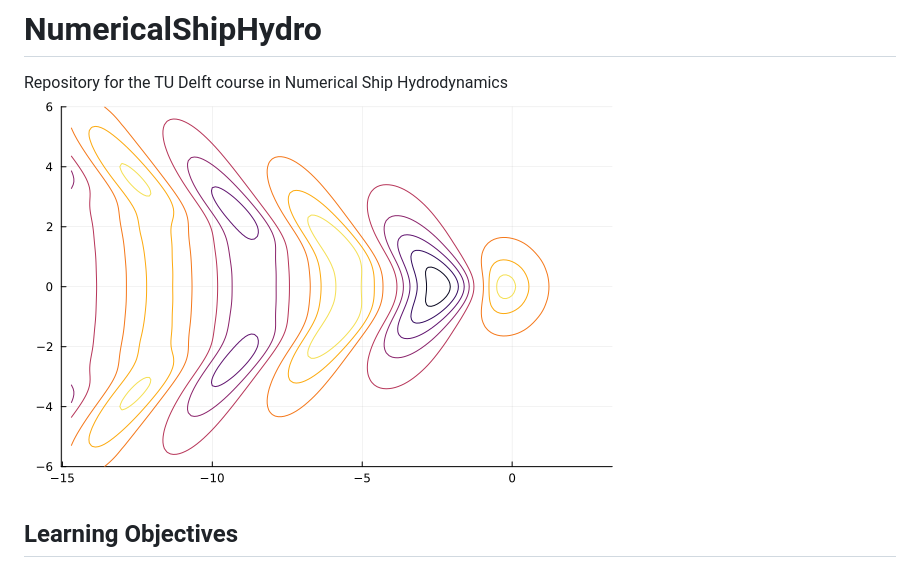
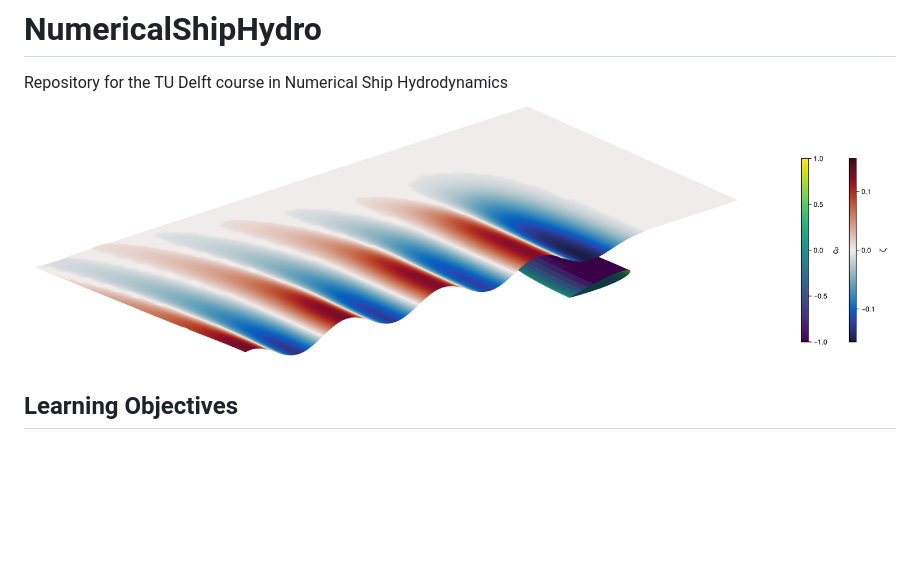
Before and after one commit to weymouth/NumericalShipHydro, a Markdown page: README.md, the part around the change. GitHub-like rendering; pictures changed too: hydrofoil-kelvin.png (added), source-kelvin.png (deleted); blank space fills up the shorter version.

Commit message:
update readme image

```diff
--- a/README.md
+++ b/README.md
@@ -1,6 +1,6 @@
 # NumericalShipHydro
 Repository for the TU Delft course in Numerical Ship Hydrodynamics
-![Kelvin wave from a moving source](source-kelvin.png)
+![Kelvin wake of a hydrofoil below the free surface, from the lifting surfaces notebook](hydrofoil-kelvin.png)
 
 Learning Objectives
 ---
```
